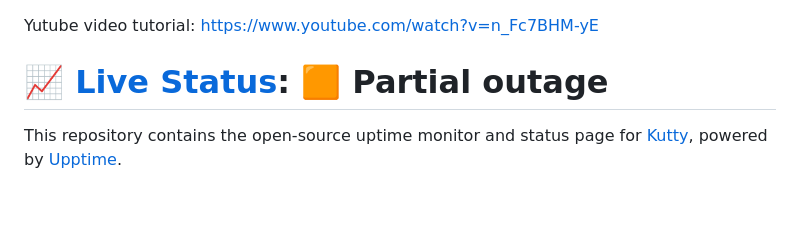
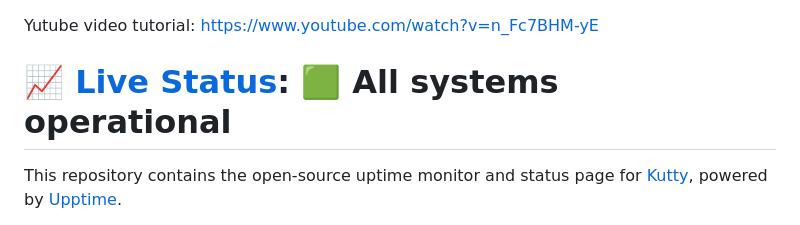
Before and after one commit to vkuttyp/myupptime, a Markdown page: README.md, the part around one of its changes. Rendered like a GitHub page; blank space fills up the shorter version.

Commit message:
:pencil: Update summary in README [skip ci] [upptime]

```diff
--- a/README.md
+++ b/README.md
@@ -1,6 +1,6 @@
 Yutube video tutorial: https://www.youtube.com/watch?v=n_Fc7BHM-yE
 
-# [📈 Live Status](https://vkuttyp.github.io/myupptime): <!--live status--> **🟧 Partial outage**
+# [📈 Live Status](https://vkuttyp.github.io/myupptime): <!--live status--> **🟩 All systems operational**
 
 This repository contains the open-source uptime monitor and status page for [Kutty](https://vkuttyp.github.io/myupptime), powered by [Upptime](https://github.com/upptime/upptime).
 
```
Also changed, not shown: other parts of README.md (+4 -4 lines).
